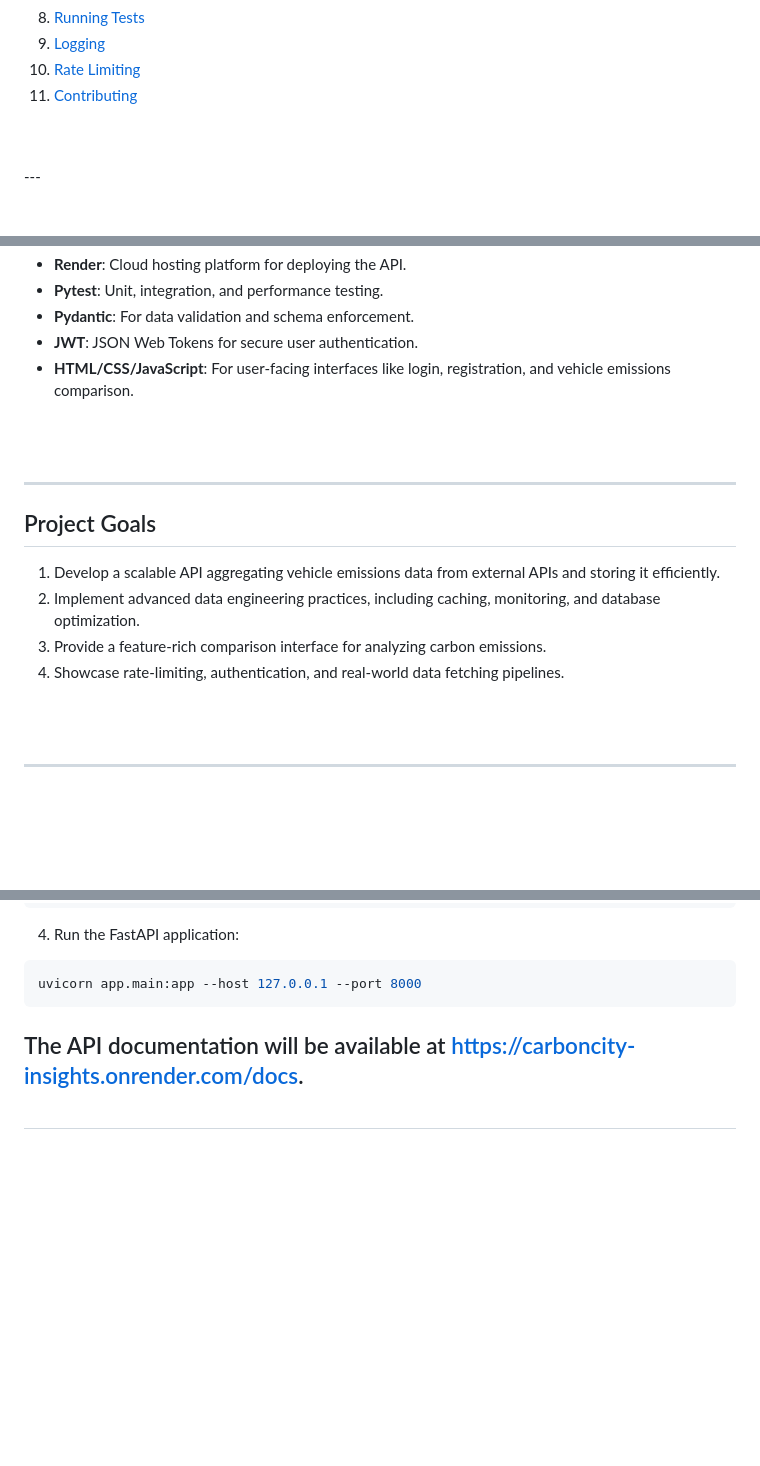
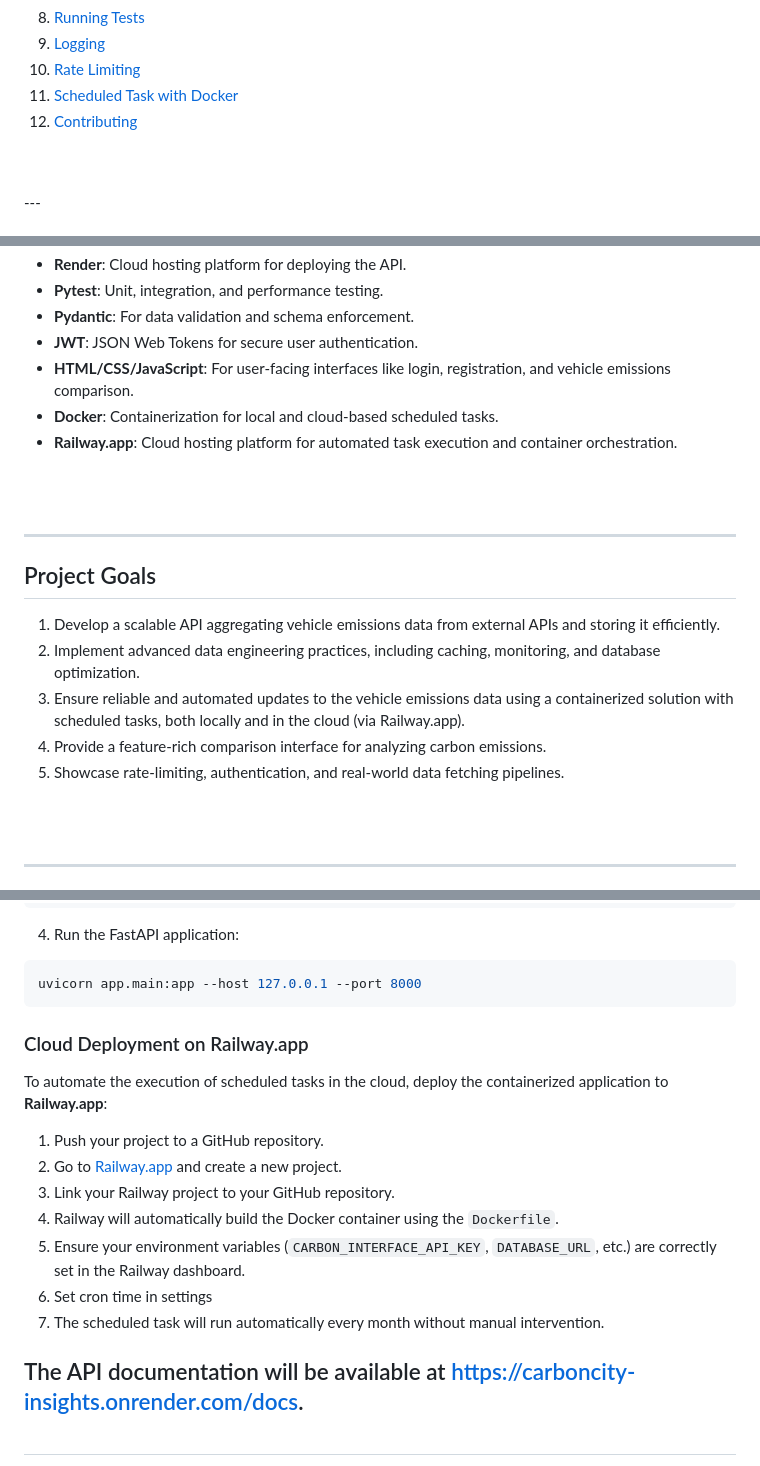
Before and after one commit to Mohamed-El-Madiouni/CarbonCity-Insights, a Markdown page: README.md, 3 parts joined by grey strips. Drawn GitHub-style; blank space fills up the shorter version.

````diff
--- a/README.md
+++ b/README.md
@@ -17,7 +17,8 @@
 8. [Running Tests](#running-tests)
 9. [Logging](#logging)
 10. [Rate Limiting](#rate-limiting)
-11. [Contributing](#contributing)
+11. [Scheduled Task with Docker](#scheduled-task-with-docker)
+12. [Contributing](#contributing)
 <br>
 <br>
 ---
@@ -48,6 +51,9 @@
 - **Pydantic**: For data validation and schema enforcement.
 - **JWT**: JSON Web Tokens for secure user authentication.
 - **HTML/CSS/JavaScript**: For user-facing interfaces like login, registration, and vehicle emissions comparison.
+- **Docker**: Containerization for local and cloud-based scheduled tasks.
+- **Railway.app**: Cloud hosting platform for automated task execution and container orchestration.
+
 <br>
 <br>
 
@@ -57,8 +63,9 @@
 
 1. Develop a scalable API aggregating vehicle emissions data from external APIs and storing it efficiently.
 2. Implement advanced data engineering practices, including caching, monitoring, and database optimization.
-3. Provide a feature-rich comparison interface for analyzing carbon emissions.
-4. Showcase rate-limiting, authentication, and real-world data fetching pipelines.
+3. Ensure reliable and automated updates to the vehicle emissions data using a containerized solution with scheduled tasks, both locally and in the cloud (via Railway.app).
+4. Provide a feature-rich comparison interface for analyzing carbon emissions.
+5. Showcase rate-limiting, authentication, and real-world data fetching pipelines.
 
 <br>
 <br>
@@ -126,6 +133,18 @@ EMAIL_PASSWORD=**************
 ```bash
 uvicorn app.main:app --host 127.0.0.1 --port 8000
 ```
+
+### Cloud Deployment on Railway.app
+To automate the execution of scheduled tasks in the cloud, deploy the containerized application to **Railway.app**:
+1. Push your project to a GitHub repository.
+2. Go to [Railway.app](https://railway.app/) and create a new project.
+3. Link your Railway project to your GitHub repository.
+4. Railway will automatically build the Docker container using the `Dockerfile`.
+5. Ensure your environment variables (`CARBON_INTERFACE_API_KEY`, `DATABASE_URL`, etc.) are correctly set in the Railway dashboard.
+6. Set cron time in settings
+7. The scheduled task will run automatically every month without manual intervention.
+
+
 The API documentation will be available at https://carboncity-insights.onrender.com/docs.
 <br>
 <br>
````
Also changed, not shown: other parts of README.md (+41 -0 lines).
